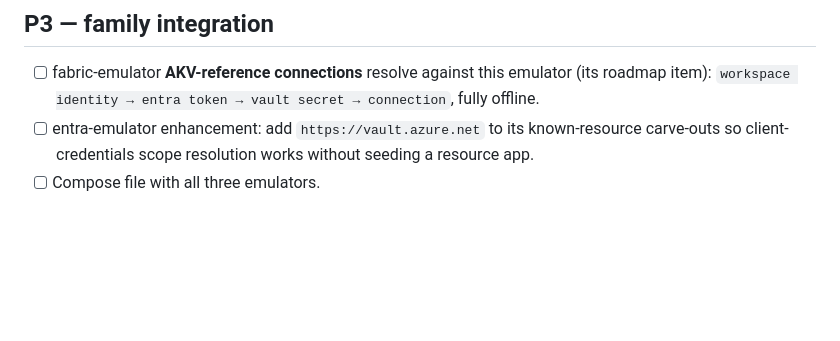
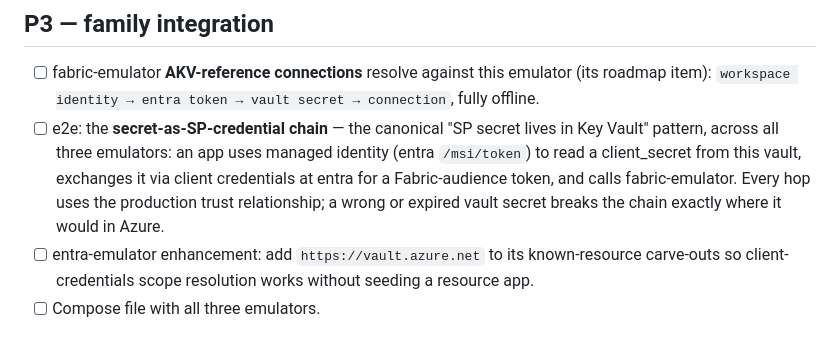
Before and after one commit to calvinchengx/azure-keyvault-emulator, a Markdown page: docs/03-roadmap.md, the part around the change. Rendered like a GitHub page; blank space fills up the shorter version.

Commit message:
docs(roadmap): the secret-as-SP-credential chain as a three-emulator e2e
MSI reads a client_secret from the vault, exchanges it at entra via
client credentials, and calls fabric-emulator — the canonical 'SP
secret lives in Key Vault' pattern with every hop on the production
trust relationship.

```diff
--- a/docs/03-roadmap.md
+++ b/docs/03-roadmap.md
@@ -48,6 +48,13 @@ challenge flow and round-trips secrets.
 - [ ] fabric-emulator **AKV-reference connections** resolve against this
       emulator (its roadmap item): `workspace identity → entra token →
       vault secret → connection`, fully offline.
+- [ ] e2e: the **secret-as-SP-credential chain** — the canonical "SP secret
+      lives in Key Vault" pattern, across all three emulators: an app uses
+      managed identity (entra `/msi/token`) to read a client_secret from this
+      vault, exchanges it via client credentials at entra for a
+      Fabric-audience token, and calls fabric-emulator. Every hop uses the
+      production trust relationship; a wrong or expired vault secret breaks
+      the chain exactly where it would in Azure.
 - [ ] entra-emulator enhancement: add `https://vault.azure.net` to its
       known-resource carve-outs so client-credentials scope resolution works
       without seeding a resource app.
```
